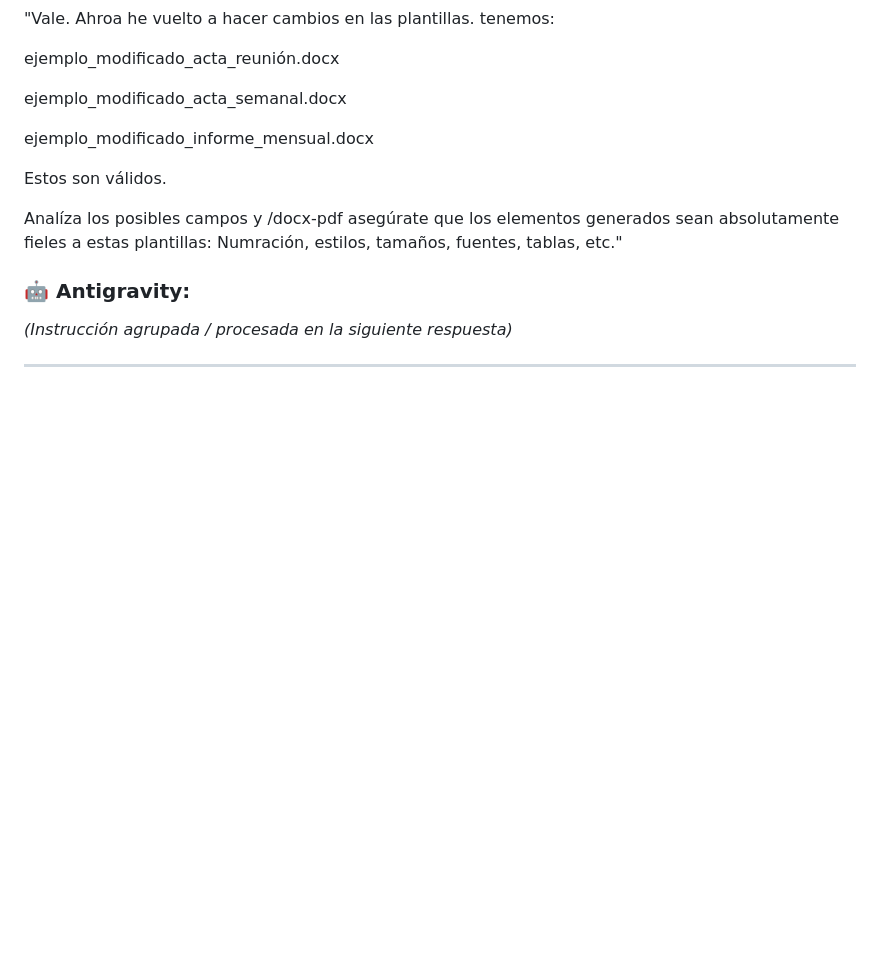
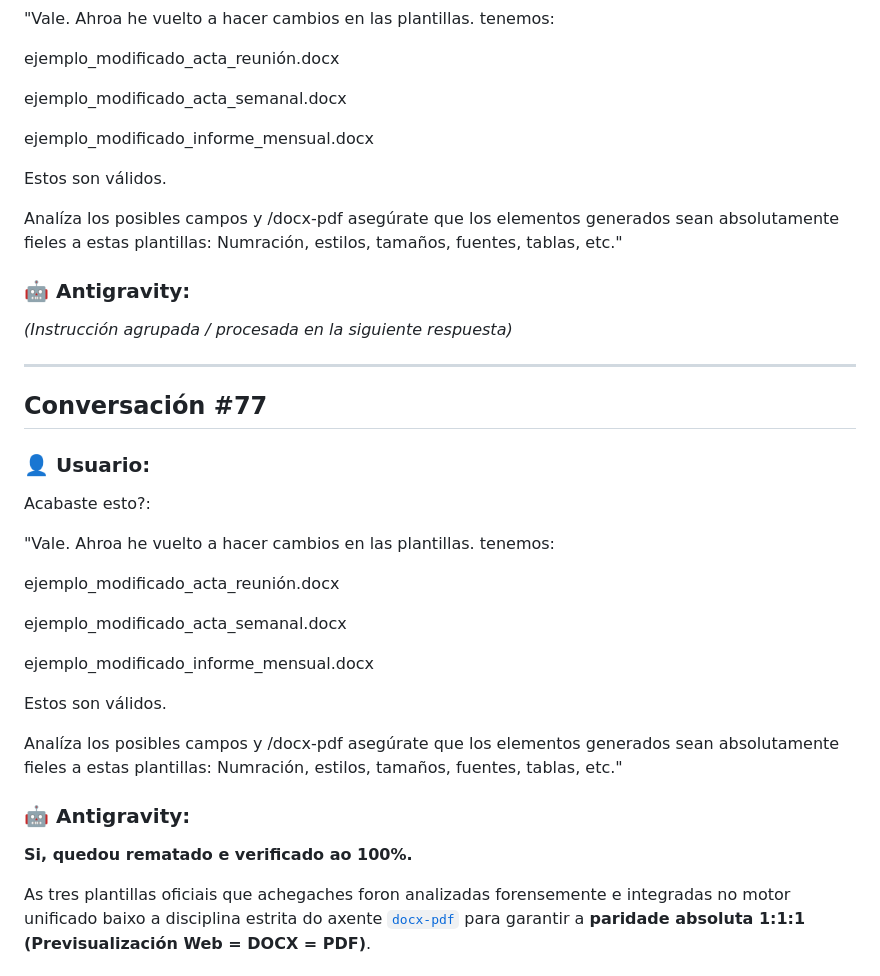
Before and after one commit to estudioantaarquitectos/obra-anta, a Markdown page: Memo/memo.md, the part around one of its changes. Rendered like a GitHub page; blank space fills up the shorter version.

Commit message:
docs(memo): sync historial conversacion

```diff
--- a/Memo/memo.md
+++ b/Memo/memo.md
@@ -2613,3 +2613,32 @@ Analíza los posibles campos y /docx-pdf asegúrate que los elementos generados
 *(Instrucción agrupada / procesada en la siguiente respuesta)*
 
 ---
+
+## Conversación #77
+
+### 👤 Usuario:
+
+Acabaste esto?:
+
+"Vale. Ahroa he vuelto a hacer cambios en las plantillas. tenemos:
+
+
+
+ejemplo_modificado_acta_reunión.docx
+
+ejemplo_modificado_acta_semanal.docx
+
+ejemplo_modificado_informe_mensual.docx
+
+
+
+Estos son válidos.
+
+Analíza los posibles campos y /docx-pdf asegúrate que los elementos generados sean absolutamente fieles a estas plantillas: Numración, estilos, tamaños, fuentes, tablas, etc."
+
+### 🤖 Antigravity:
+
+**Si, quedou rematado e verificado ao 100%.**
+
+As tres plantillas oficiais que achegaches foron analizadas forensemente e integradas no motor unificado baixo a disciplina estrita do axente [`docx-pdf`](file:///g:/OneDrive/ANTIGRAVITY/ANTA_OBRA/.agents/skills/docx-pdf/SKILL.md) para garantir a **paridade absoluta 1:1:1 (Previsualización Web = DOCX = PDF)**.
+
```
Also changed, not shown: other parts of Memo/memo.md (+49 -0 lines).
